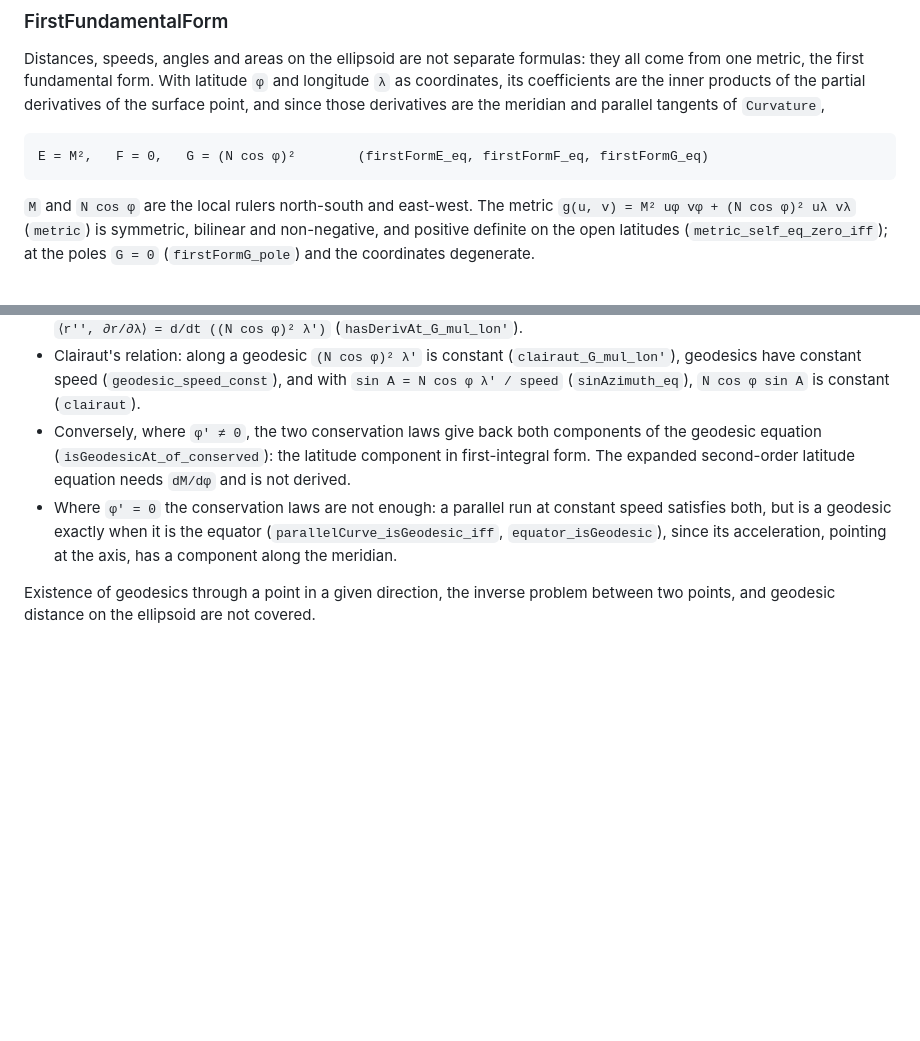
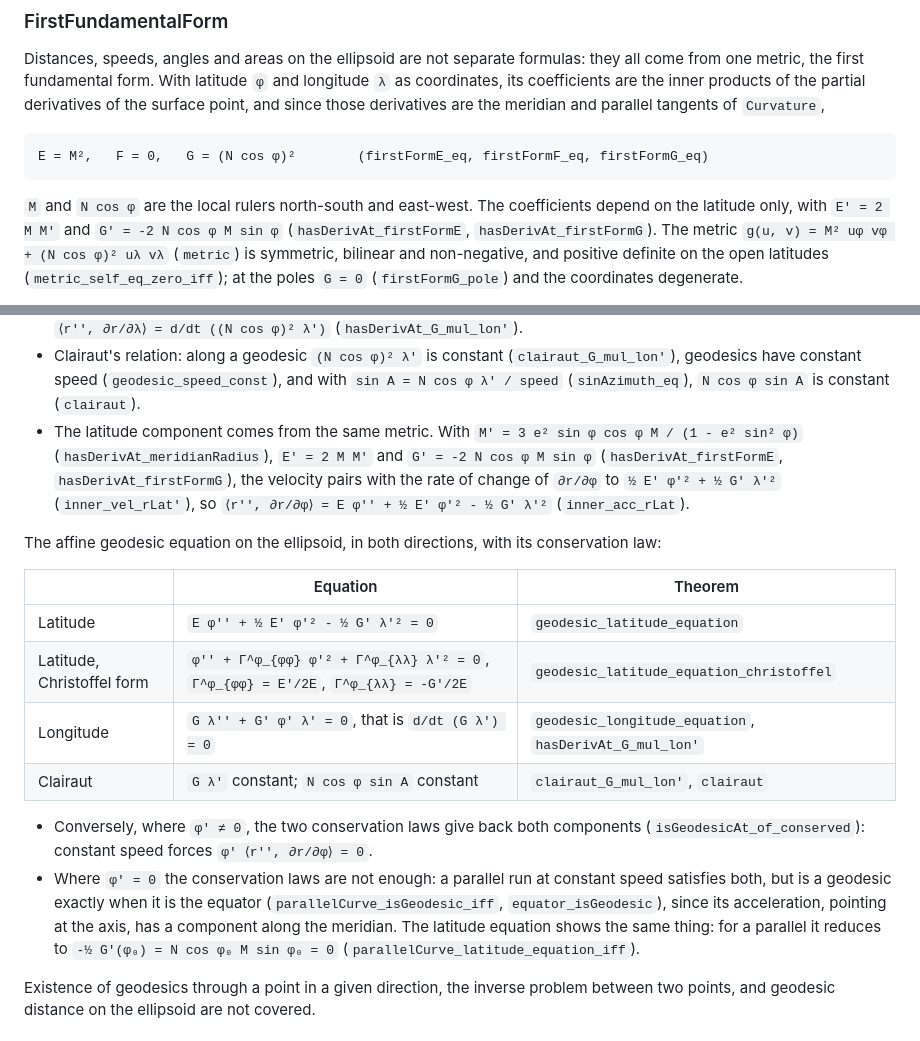
Before and after one commit to yuiseki/LeanGeodesy, a Markdown page: README.md, 2 parts joined by grey strips. Drawn GitHub-style; blank space fills up the shorter version.

Commit message:
Document the affine geodesic equation on the ellipsoid in both directions
Claude-Session: https://claude.ai/code/session_01NxuAocc6zskLPiseJwj6Zj

````diff
--- a/README.md
+++ b/README.md
@@ -236,7 +236,9 @@ those derivatives are the meridian and parallel tangents of `Curvature`,
 E = M²,   F = 0,   G = (N cos φ)²        (firstFormE_eq, firstFormF_eq, firstFormG_eq)
 ```
 
-`M` and `N cos φ` are the local rulers north-south and east-west. The metric
+`M` and `N cos φ` are the local rulers north-south and east-west. The
+coefficients depend on the latitude only, with `E' = 2 M M'` and
+`G' = -2 N cos φ M sin φ` (`hasDerivAt_firstFormE`, `hasDerivAt_firstFormG`). The metric
 `g(u, v) = M² uφ vφ + (N cos φ)² uλ vλ` (`metric`) is symmetric, bilinear and
 non-negative, and positive definite on the open latitudes
 (`metric_self_eq_zero_iff`); at the poles `G = 0` (`firstFormG_pole`) and the
@@ -288,14 +290,32 @@ velocity.
   (`clairaut_G_mul_lon'`), geodesics have constant speed
   (`geodesic_speed_const`), and with `sin A = N cos φ λ' / speed`
   (`sinAzimuth_eq`), `N cos φ sin A` is constant (`clairaut`).
+- The latitude component comes from the same metric. With
+  `M' = 3 e² sin φ cos φ M / (1 - e² sin² φ)` (`hasDerivAt_meridianRadius`),
+  `E' = 2 M M'` and `G' = -2 N cos φ M sin φ` (`hasDerivAt_firstFormE`,
+  `hasDerivAt_firstFormG`), the velocity pairs with the rate of change of
+  `∂r/∂φ` to `½ E' φ'² + ½ G' λ'²` (`inner_vel_rLat'`), so
+  `⟨r'', ∂r/∂φ⟩ = E φ'' + ½ E' φ'² - ½ G' λ'²` (`inner_acc_rLat`).
+
+The affine geodesic equation on the ellipsoid, in both directions, with its
+conservation law:
+
+| | Equation | Theorem |
+| --- | --- | --- |
+| Latitude | `E φ'' + ½ E' φ'² - ½ G' λ'² = 0` | `geodesic_latitude_equation` |
+| Latitude, Christoffel form | `φ'' + Γ^φ_{φφ} φ'² + Γ^φ_{λλ} λ'² = 0`, `Γ^φ_{φφ} = E'/2E`, `Γ^φ_{λλ} = -G'/2E` | `geodesic_latitude_equation_christoffel` |
+| Longitude | `G λ'' + G' φ' λ' = 0`, that is `d/dt (G λ') = 0` | `geodesic_longitude_equation`, `hasDerivAt_G_mul_lon'` |
+| Clairaut | `G λ'` constant; `N cos φ sin A` constant | `clairaut_G_mul_lon'`, `clairaut` |
+
 - Conversely, where `φ' ≠ 0`, the two conservation laws give back both
-  components of the geodesic equation (`isGeodesicAt_of_conserved`): the
-  latitude component in first-integral form. The expanded second-order
-  latitude equation needs `dM/dφ` and is not derived.
+  components (`isGeodesicAt_of_conserved`): constant speed forces
+  `φ' ⟨r'', ∂r/∂φ⟩ = 0`.
 - Where `φ' = 0` the conservation laws are not enough: a parallel run at
   constant speed satisfies both, but is a geodesic exactly when it is the
   equator (`parallelCurve_isGeodesic_iff`, `equator_isGeodesic`), since its
   acceleration, pointing at the axis, has a component along the meridian.
+  The latitude equation shows the same thing: for a parallel it reduces to
+  `-½ G'(φ₀) = N cos φ₀ M sin φ₀ = 0` (`parallelCurve_latitude_equation_iff`).
 
 Existence of geodesics through a point in a given direction, the inverse
 problem between two points, and geodesic distance on the ellipsoid are not
````
